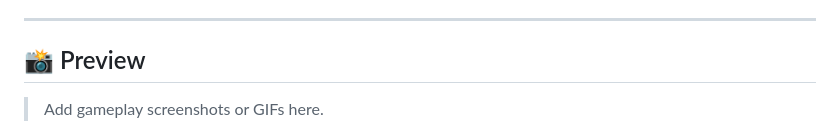
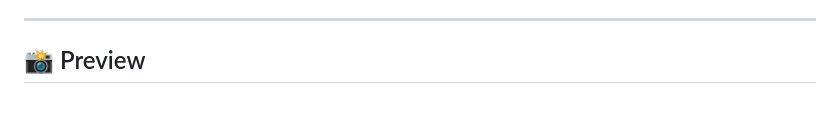
Before and after one commit to minhcaoo24/flappy-bird-typescript, a Markdown page: README.md, the part around the change. GitHub-like rendering; blank space fills up the shorter version.

```diff
--- a/README.md
+++ b/README.md
@@ -49,8 +49,6 @@ Control the bird and navigate through an endless series of pipes.
 ---
 
 ## 📸 Preview
-
-> Add gameplay screenshots or GIFs here.
 
 ![Gameplay 1](./Screenshot1.png)
 
```
